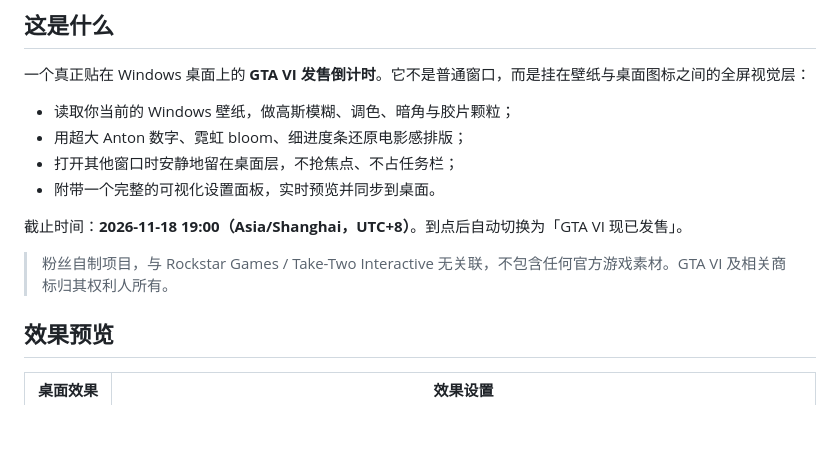
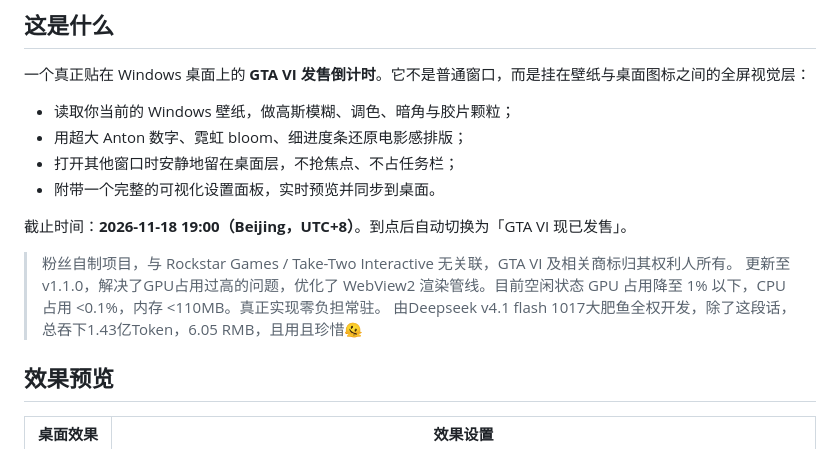
Before and after one commit to HWX-Xuan/gta6-desktop-countdown, a Markdown page: README.md, the part around the change. GitHub-like rendering; blank space fills up the shorter version.

Commit message:
Revise deadline location and project disclaimer
Updated deadline location and clarified project status.

```diff
--- a/README.md
+++ b/README.md
@@ -26,9 +26,11 @@ A cinematic, wallpaper-reactive GTA VI countdown for Windows.
 - 打开其他窗口时安静地留在桌面层，不抢焦点、不占任务栏；
 - 附带一个完整的可视化设置面板，实时预览并同步到桌面。
 
-截止时间：**2026-11-18 19:00（Asia/Shanghai，UTC+8）**。到点后自动切换为「GTA VI 现已发售」。
+截止时间：**2026-11-18 19:00（Beijing，UTC+8）**。到点后自动切换为「GTA VI 现已发售」。
 
-> 粉丝自制项目，与 Rockstar Games / Take-Two Interactive 无关联，不包含任何官方游戏素材。GTA VI 及相关商标归其权利人所有。
+> 粉丝自制项目，与 Rockstar Games / Take-Two Interactive 无关联，GTA VI 及相关商标归其权利人所有。
+> 更新至v1.1.0，解决了GPU占用过高的问题，优化了 WebView2 渲染管线。目前空闲状态 GPU 占用降至 1% 以下，CPU 占用 <0.1%，内存 <110MB。真正实现零负担常驻。
+> 由Deepseek v4.1 flash 1017大肥鱼全权开发，除了这段话，总吞下1.43亿Token，6.05 RMB，且用且珍惜🫠
 
 ## 效果预览
 
```
